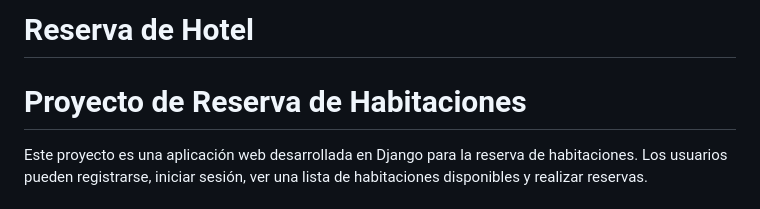
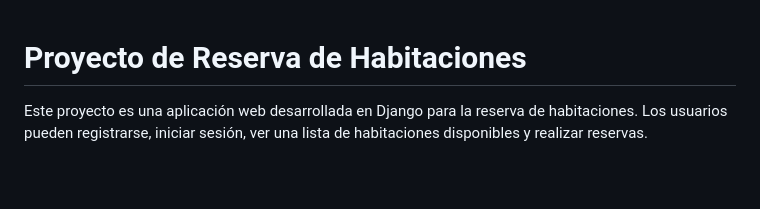
Before and after one commit to evansio/reserva_de_hotel, a Markdown page: README.md, the part around the change. Rendered like a GitHub page; blank space fills up the shorter version.

```diff
--- a/README.md
+++ b/README.md
@@ -1,5 +1,3 @@
-# Reserva de Hotel
-
 # Proyecto de Reserva de Habitaciones
 
 Este proyecto es una aplicación web desarrollada en Django para la reserva de habitaciones. Los usuarios pueden registrarse, iniciar sesión, ver una lista de habitaciones disponibles y realizar reservas.
```
